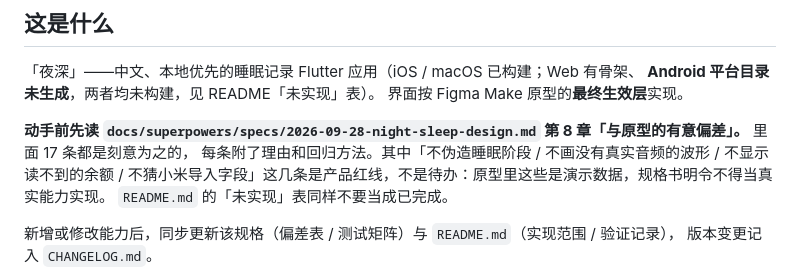
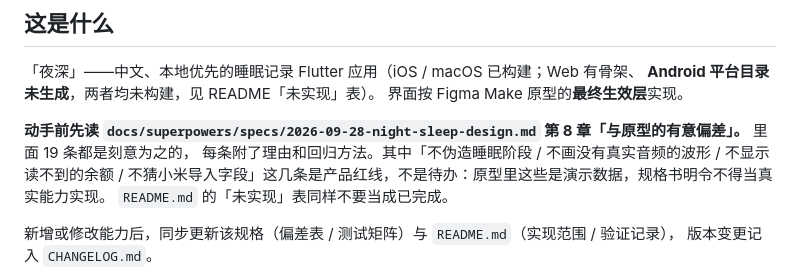
Before and after one commit to abner-forever/night_sleep, a Markdown page: CLAUDE.md, the part around the change. Drawn GitHub-style.

```diff
--- a/CLAUDE.md
+++ b/CLAUDE.md
@@ -9,7 +9,7 @@ This file provides guidance to Claude Code (claude.ai/code) when working with co
 界面按 Figma Make 原型的**最终生效层**实现。
 
 **动手前先读 `docs/superpowers/specs/2026-09-28-night-sleep-design.md` 第 8 章「与原型的有意偏差」。**
-里面 17 条都是刻意为之的，
+里面 19 条都是刻意为之的，
 每条附了理由和回归方法。其中「不伪造睡眠阶段 / 不画没有真实音频的波形 / 不显示读不到的余额 /
 不猜小米导入字段」这几条是产品红线，不是待办：原型里这些是演示数据，规格书明令不得当真实能力实现。
 `README.md` 的「未实现」表同样不要当成已完成。
```
Also changed, not shown: README.md (+13 -6 lines).
